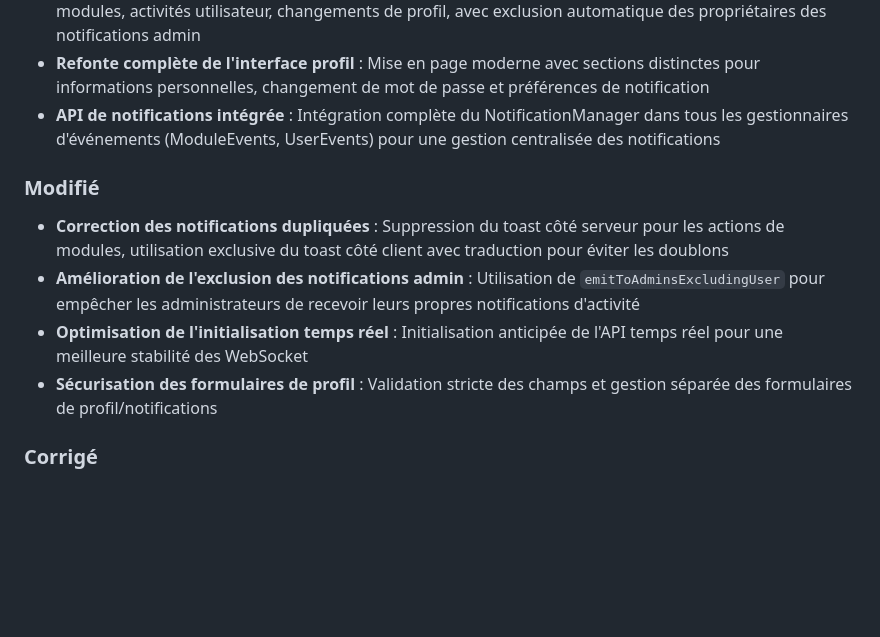
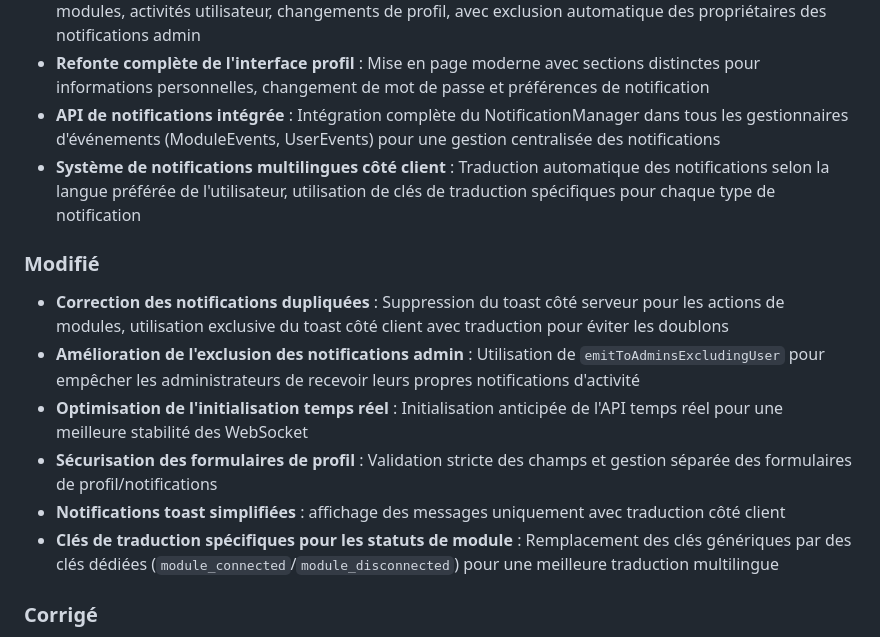
Before and after one commit to Microcoaster/MicroCoasterWebApp, a Markdown page: CHANGELOG.md, the part around one of its changes. Drawn GitHub-style; blank space fills up the shorter version.

Commit message:
docs: changement Changelog

```diff
--- a/CHANGELOG.md
+++ b/CHANGELOG.md
@@ -12,6 +14,7 @@ Tous les changements notables de ce projet seront documentés dans ce fichier.
 - **Notifications toast contextuelles** : Événements temps réel pour les connexions/déconnexions de modules, activités utilisateur, changements de profil, avec exclusion automatique des propriétaires des notifications admin
 - **Refonte complète de l'interface profil** : Mise en page moderne avec sections distinctes pour informations personnelles, changement de mot de passe et préférences de notification
 - **API de notifications intégrée** : Intégration complète du NotificationManager dans tous les gestionnaires d'événements (ModuleEvents, UserEvents) pour une gestion centralisée des notifications
+- **Système de notifications multilingues côté client** : Traduction automatique des notifications selon la langue préférée de l'utilisateur, utilisation de clés de traduction spécifiques pour chaque type de notification
 
 ### Modifié
 
@@ -19,6 +22,8 @@ Tous les changements notables de ce projet seront documentés dans ce fichier.
 - **Amélioration de l'exclusion des notifications admin** : Utilisation de `emitToAdminsExcludingUser` pour empêcher les administrateurs de recevoir leurs propres notifications d'activité
 - **Optimisation de l'initialisation temps réel** : Initialisation anticipée de l'API temps réel pour une meilleure stabilité des WebSocket
 - **Sécurisation des formulaires de profil** : Validation stricte des champs et gestion séparée des formulaires de profil/notifications
+- **Notifications toast simplifiées** : affichage des messages uniquement avec traduction côté client
+- **Clés de traduction spécifiques pour les statuts de module** : Remplacement des clés génériques par des clés dédiées (`module_connected`/`module_disconnected`) pour une meilleure traduction multilingue
 
 ### Corrigé
 
```
Also changed, not shown: other parts of CHANGELOG.md (+4 -1 lines).
